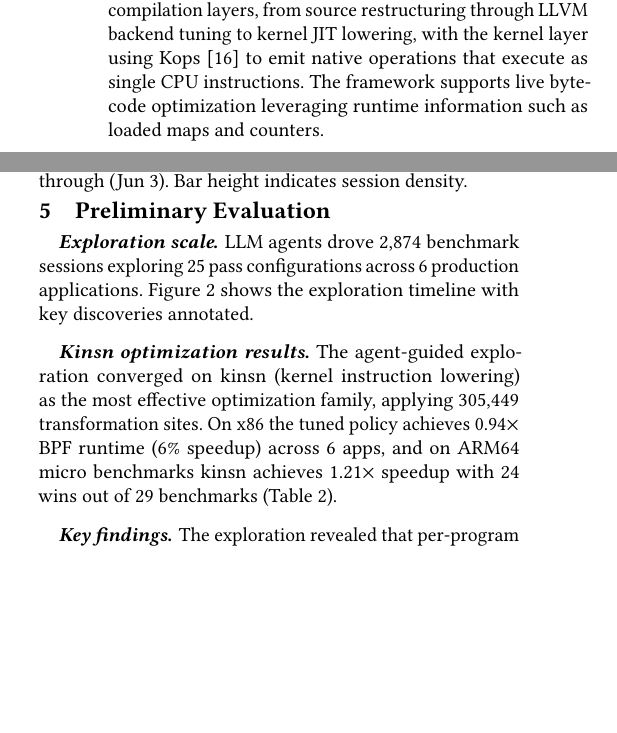
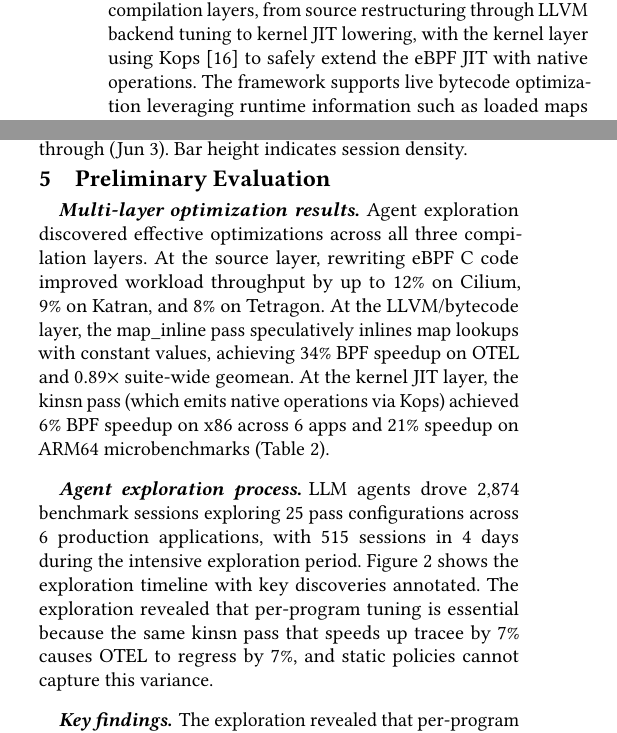
Before and after one commit to yunwei37/ebpf27-bpfoptbench, a LaTeX paper (main.tex): two parts of the columns of page 2 of 3, joined at a grey line, cut so that both start at the same text, the shorter picture padded with empty space. Compiled offline with pdfLaTeX.

Commit message:
Refine optimization results and exploration process in main.tex, detailing multi-layer optimizations and the impact of per-program tuning on performance.

```diff
--- a/main.tex
+++ b/main.tex
@@ -126,8 +126,8 @@ Figure~\ref{fig:arch} shows the three-layer system architecture.
 % 图 1 展示了三层系统架构。
 Agents select optimization strategies, the framework executes them in Docker containers deployed to KVM or AWS VMs for kernel-level crash recovery, and structured feedback guides the next iteration.
 % agents 选择优化策略，框架在部署到 KVM 或 AWS VM 的 Docker 容器中执行以提供内核级崩溃恢复，结构化反馈指导下一次迭代。
-Optimization spans three compilation layers, from source restructuring through LLVM backend tuning to kernel JIT lowering, with the kernel layer using Kops~\cite{kops2026} to emit native operations that execute as single CPU instructions.
-% 优化跨越三个编译层，从源码重构到 LLVM 后端调优再到内核 JIT 降级，内核层使用 Kops 生成作为单条 CPU 指令执行的原生操作。
+Optimization spans three compilation layers, from source restructuring through LLVM backend tuning to kernel JIT lowering, with the kernel layer using Kops~\cite{kops2026} to safely extend the eBPF JIT with native operations.
+% 优化跨越三个编译层，从源码重构到 LLVM 后端调优再到内核 JIT 降级，内核层使用 Kops 安全扩展 eBPF JIT 以支持原生操作。
 The framework supports live bytecode optimization leveraging runtime information such as loaded maps and counters.
 % 框架支持利用已加载 map 和计数器等运行时信息的运行时字节码优化。
 
@@ -200,13 +200,23 @@ Runs use x86 KVM and arm64 AWS to expose architecture-dependent effects.
 
 \section{Preliminary Evaluation}
 
-\paragraph{Exploration scale.}
-LLM agents drove 2,874 benchmark sessions exploring 25 pass configurations across 6 production applications. Figure~\ref{fig:timeline} shows the exploration timeline with key discoveries annotated.
-% LLM agents 驱动了 2,874 个 benchmark session，在 6 个生产应用中探索了 25 种 pass 配置。图 2 展示了标注关键发现的探索时间线。
+\paragraph{Multi-layer optimization results.}
+Agent exploration discovered effective optimizations across all three compilation layers.
+% agent 探索在所有三个编译层都发现了有效的优化。
+At the source layer, rewriting eBPF C code improved workload throughput by up to 12\% on Cilium, 9\% on Katran, and 8\% on Tetragon.
+% 在源码层，重写 eBPF C 代码在 Cilium 上提升了最高 12\% 的工作负载吞吐量，Katran 9\%，Tetragon 8\%。
+At the LLVM/bytecode layer, the map\_inline pass speculatively inlines map lookups with constant values, achieving 34\% BPF speedup on OTEL and 0.89$\times$ suite-wide geomean.
+% 在 LLVM/字节码层，map\_inline pass 将 map 查找推测性内联为常量值，在 OTEL 上实现 34\% BPF 加速，suite-wide geomean 为 0.89x。
+At the kernel JIT layer, the kinsn pass (which emits native operations via Kops) achieved 6\% BPF speedup on x86 across 6 apps and 21\% speedup on ARM64 microbenchmarks (Table~\ref{tab:results}).
+% 在内核 JIT 层，kinsn pass（通过 Kops 生成原生操作）在 x86 上的 6 个应用中实现 6\% BPF 加速，在 ARM64 微基准上实现 21\% 加速（表 2）。
 
-\paragraph{Kinsn optimization results.}
-The agent-guided exploration converged on kinsn (kernel instruction lowering) as the most effective optimization family, applying 305,449 transformation sites. On x86 the tuned policy achieves 0.94$\times$ BPF runtime (6\% speedup) across 6 apps, and on ARM64 micro benchmarks kinsn achieves 1.21$\times$ speedup with 24 wins out of 29 benchmarks (Table~\ref{tab:results}).
-% agent 引导的探索收敛到 kinsn（内核指令降级）作为最有效的优化系列，应用了 305,449 个变换站点。在 x86 上调优后的策略在 6 个应用中达到 0.94x BPF 运行时（6% 加速），在 ARM64 微基准上 kinsn 达到 1.21x 加速，在 29 个基准中赢了 24 个（表 2）。
+\paragraph{Agent exploration process.}
+LLM agents drove 2,874 benchmark sessions exploring 25 pass configurations across 6 production applications, with 515 sessions in 4 days during the intensive exploration period.
+% LLM agents 驱动了 2,874 个 benchmark session，在 6 个生产应用中探索了 25 种 pass 配置，在密集探索期间 4 天内进行了 515 个 session。
+Figure~\ref{fig:timeline} shows the exploration timeline with key discoveries annotated.
+% 图 2 展示了标注关键发现的探索时间线。
+The exploration revealed that per-program tuning is essential because the same kinsn pass that speeds up tracee by 7\% causes OTEL to regress by 7\%, and static policies cannot capture this variance.
+% 探索揭示了逐程序调优是必要的，因为让 tracee 加速 7% 的同一个 kinsn pass 导致 OTEL 回退 7%，静态策略无法捕捉这种差异。
 
 \begin{table}[t]
 \footnotesize
```
